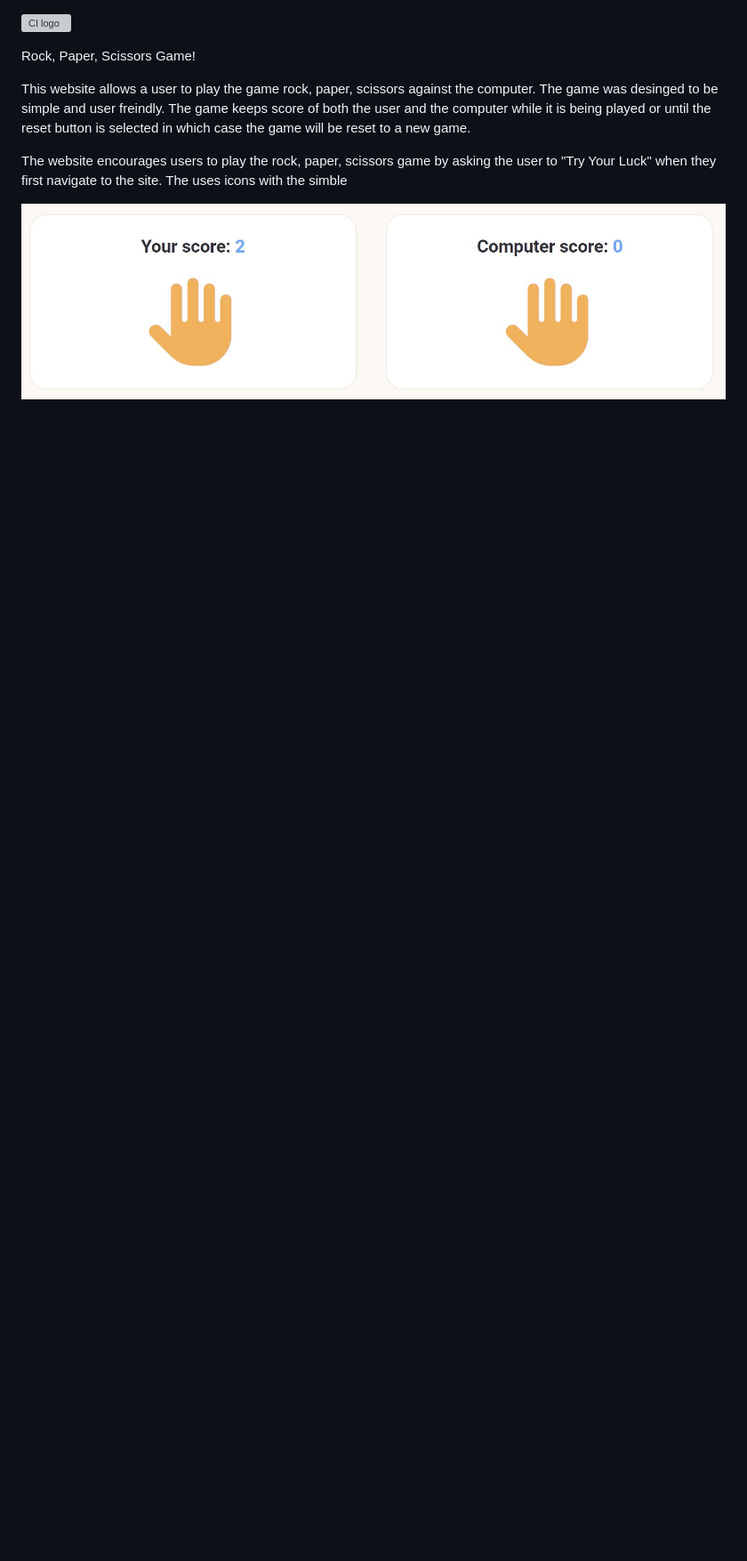
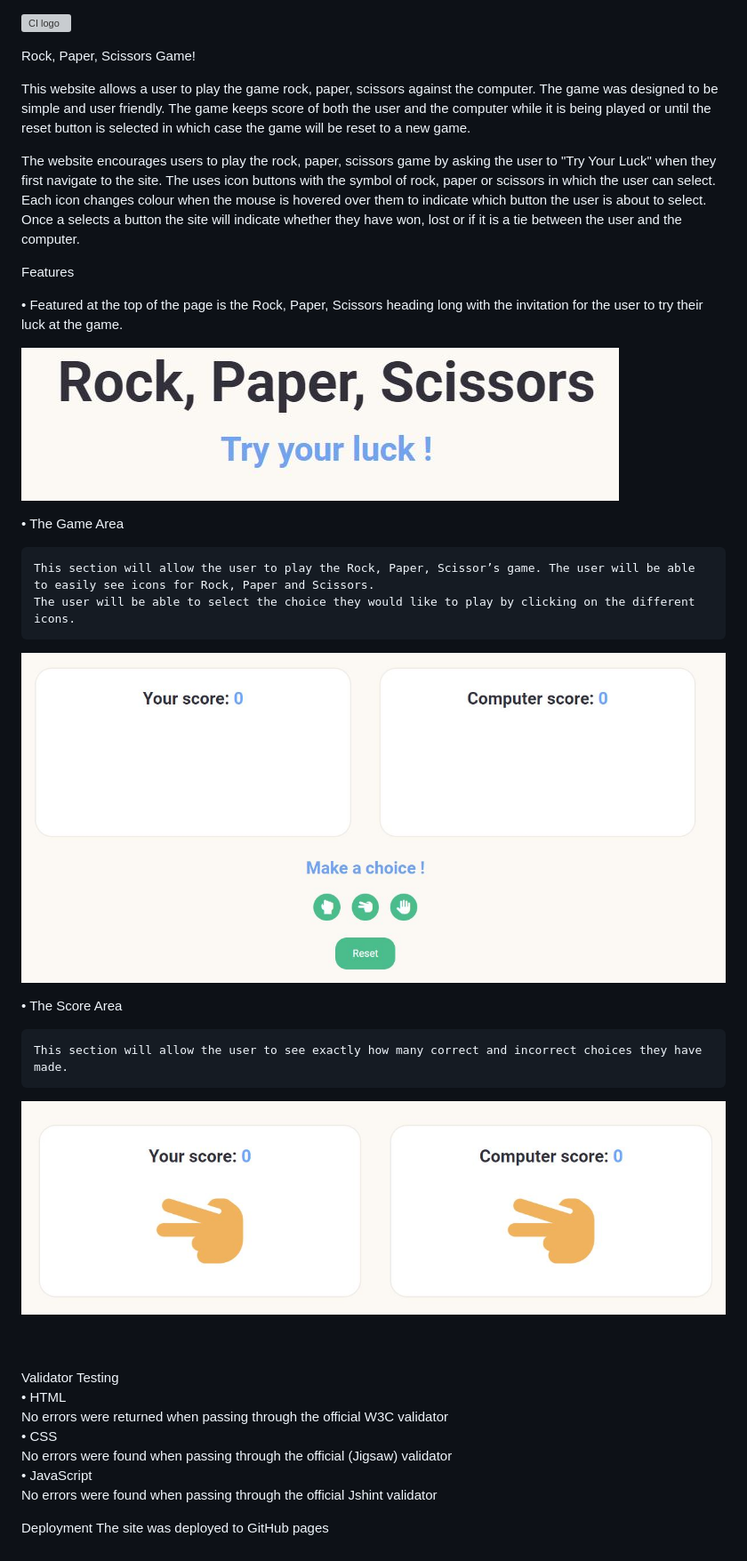
Before and after one commit to cormacwhite/RockPaperScissorsGame, a Markdown page: README.md, the part around the change. Shown: that part at 89% size. Rendered like a GitHub page; pictures changed too: img/README_img/GameArea.JPG (added), img/README_img/heading.JPG (added), img/README_img/scorearea.JPG (added); blank space fills up the shorter version; grey boxes are pictures that could not be loaded.

Commit message:
made readme changes

```diff
--- a/README.md
+++ b/README.md
@@ -2,19 +2,51 @@
 
 Rock, Paper, Scissors Game!
 
-This website allows a user to play the game rock, paper, scissors against the computer. The game was desinged to be simple and user freindly. The game keeps score of both the user and the computer while it is being played or until the reset button is selected in which case the game will be reset to a new game.
+This website allows a user to play the game rock, paper, scissors against the computer. The game was designed to be simple and user friendly. The game keeps score of both the user and the computer while it is being played or until the reset button is selected in which case the game will be reset to a new game.
 
-The website encourages users to play the rock, paper, scissors game by asking the user to "Try Your Luck" when they first navigate to the site. The uses icons with the simble
+The website encourages users to play the rock, paper, scissors game by asking the user to "Try Your Luck" when they first navigate to the site. The uses icon buttons with the symbol of rock, paper or scissors in which the user can select. Each icon changes colour when the mouse is hovered over them to indicate which button the user is about to select. Once a selects a button the site will indicate whether they have won, lost or if it is a tie between the user and the computer.
+
+Features
+
+•	Featured at the top of the page is the Rock, Paper, Scissors heading long with the invitation for the user to try their luck at the game.
+
+
+![Heading Image](img/README_img/heading.JPG)
+
+
+•	The Game Area
+
+    This section will allow the user to play the Rock, Paper, Scissor’s game. The user will be able to easily see icons for Rock, Paper and Scissors.
+    The user will be able to select the choice they would like to play by clicking on the different icons.
+
+
+![Game Image](img/README_img/GameArea.JPG)
+
+•	The Score Area
+
+    This section will allow the user to see exactly how many correct and incorrect choices they have made.
+
+![Heading Image](img/README_img/scorearea.JPG)
 
 
 
 
+<br><br>
+Validator Testing
+<br>
+•	HTML
+<br>
+        No errors were returned when passing through the official W3C validator
+        <br>
+•	CSS
+<br>
+        No errors were found when passing through the official (Jigsaw) validator
+        <br>
+•	JavaScript
+        <br>
+        No errors were found when passing through the official Jshint validator
+        <br>
 
 
-
-
-
-
-
-
-![Game Image](img/README_img/GameImage.JPG)
+Deployment
+    The site was deployed to GitHub pages
```
